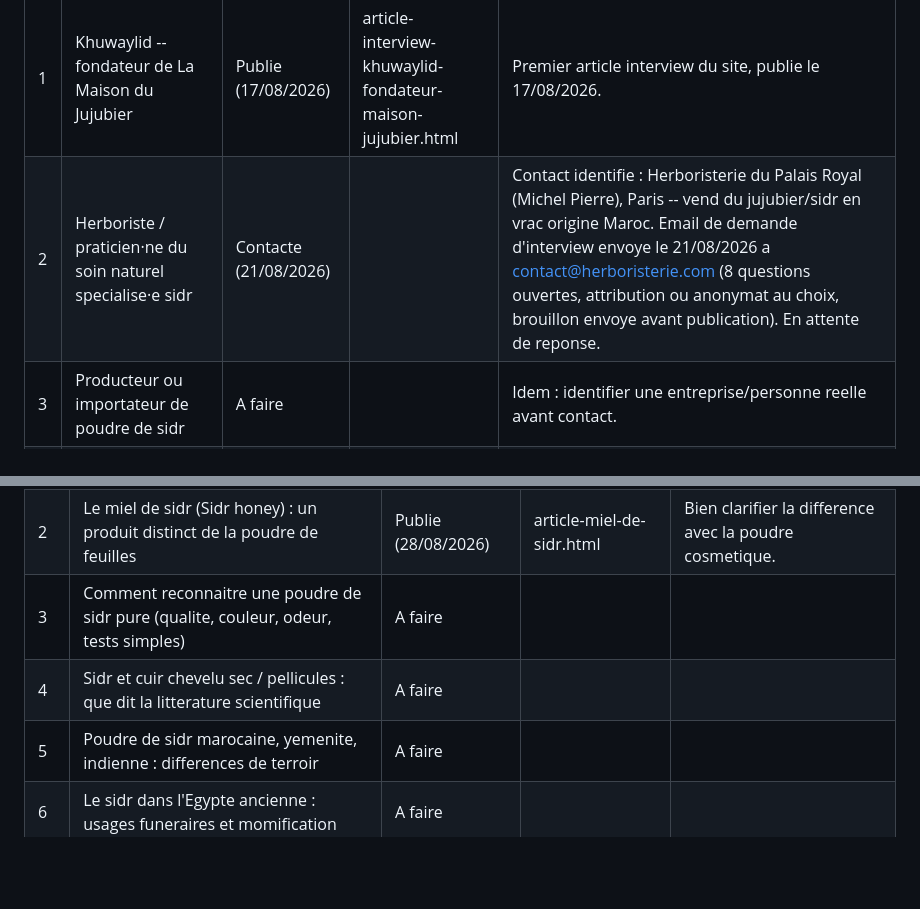
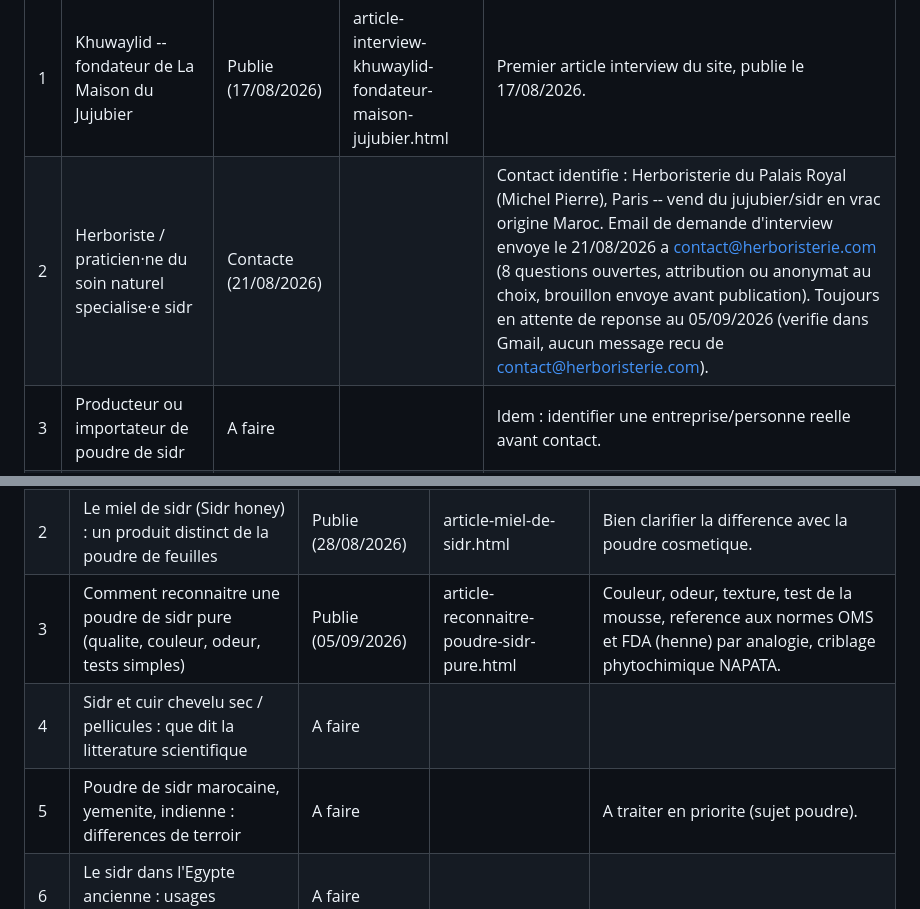
Before and after one commit to rahmarizk/les-vertus-du-sidr, a Markdown page: CONTENT-PLAN.md, 2 parts joined by grey strips. Drawn GitHub-style; blank space fills up the shorter version.

```diff
--- a/CONTENT-PLAN.md
+++ b/CONTENT-PLAN.md
@@ -16,7 +16,7 @@ Rythme cible : environ 1 article sur 4 est une interview, le reste des sujets de
 | # | Interviewe·e | Statut | Fichier | Notes |
 |---|---|---|---|---|
 | 1 | Khuwaylid -- fondateur de La Maison du Jujubier | Publie (17/08/2026) | article-interview-khuwaylid-fondateur-maison-jujubier.html | Premier article interview du site, publie le 17/08/2026. |
-| 2 | Herboriste / praticien·ne du soin naturel specialise·e sidr | Contacte (21/08/2026) | | Contact identifie : Herboristerie du Palais Royal (Michel Pierre), Paris -- vend du jujubier/sidr en vrac origine Maroc. Email de demande d'interview envoye le 21/08/2026 a contact@herboristerie.com (8 questions ouvertes, attribution ou anonymat au choix, brouillon envoye avant publication). En attente de reponse. |
+| 2 | Herboriste / praticien·ne du soin naturel specialise·e sidr | Contacte (21/08/2026) | | Contact identifie : Herboristerie du Palais Royal (Michel Pierre), Paris -- vend du jujubier/sidr en vrac origine Maroc. Email de demande d'interview envoye le 21/08/2026 a contact@herboristerie.com (8 questions ouvertes, attribution ou anonymat au choix, brouillon envoye avant publication). Toujours en attente de reponse au 05/09/2026 (verifie dans Gmail, aucun message recu de contact@herboristerie.com). |
 | 3 | Producteur ou importateur de poudre de sidr | A faire | | Idem : identifier une entreprise/personne reelle avant contact. |
 | 4 | Historien·ne ou specialiste religieux (usage du sidr en islam / Egypte ancienne) | A faire | | Idem. |
 
@@ -28,9 +28,9 @@ Rythme cible : environ 1 article sur 4 est une interview, le reste des sujets de
 |---|---|---|---|---|
 | 1 | Le sidr dans le Coran et l'islam : la Sidrat al-Muntaha et les usages religieux | Publie (21/08/2026) | article-sidr-coran-islam.html | |
 | 2 | Le miel de sidr (Sidr honey) : un produit distinct de la poudre de feuilles | Publie (28/08/2026) | article-miel-de-sidr.html | Bien clarifier la difference avec la poudre cosmetique. |
-| 3 | Comment reconnaitre une poudre de sidr pure (qualite, couleur, odeur, tests simples) | A faire | | |
+| 3 | Comment reconnaitre une poudre de sidr pure (qualite, couleur, odeur, tests simples) | Publie (05/09/2026) | article-reconnaitre-poudre-sidr-pure.html | Couleur, odeur, texture, test de la mousse, reference aux normes OMS et FDA (henne) par analogie, criblage phytochimique NAPATA. |
 | 4 | Sidr et cuir chevelu sec / pellicules : que dit la litterature scientifique | A faire | | |
-| 5 | Poudre de sidr marocaine, yemenite, indienne : differences de terroir | A faire | | |
+| 5 | Poudre de sidr marocaine, yemenite, indienne : differences de terroir | A faire | | A traiter en priorite (sujet poudre). |
 | 6 | Le sidr dans l'Egypte ancienne : usages funeraires et momification | A faire | | |
 | 7 | Ghassoul et sidr : les rituels de lavage traditionnels au Maghreb | A faire | | |
 | 8 | Sidr, grossesse et allaitement : ce que l'on sait (et ne sait pas) | A faire | | Rester prudent, renvoyer vers avis medical. |
```
